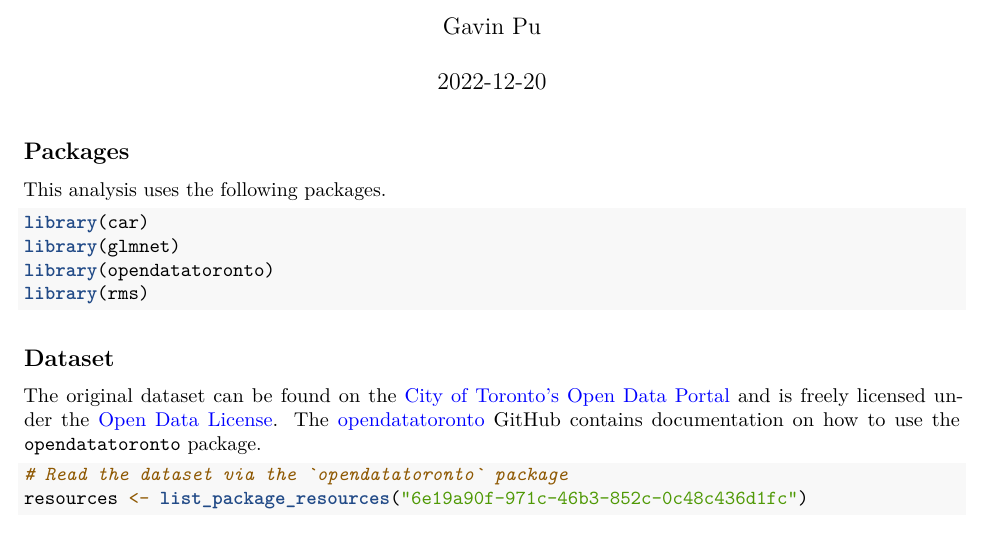
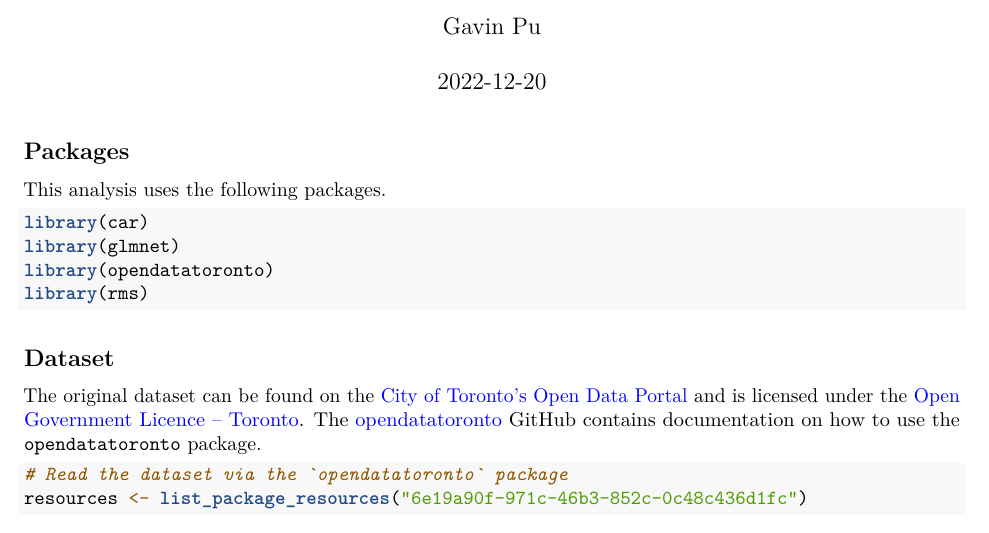
Before and after one commit to RobinEatingWorm/high-income-analysis, an R Markdown document (Analysis.Rmd): part of page 1 of 12, cut so that both start at the same text. Rendered offline with R 4.5, knitr and Pandoc, then LaTeX, with nearby package versions; some code elsewhere in the file could not run offline.

Commit message:
Updated open data license information

````diff
--- a/Analysis.Rmd
+++ b/Analysis.Rmd
@@ -26,7 +26,7 @@ library(rms)
 
 ## Dataset
 
-The original dataset can be found on the [\textcolor{blue}{City of Toronto’s Open Data Portal}](https://open.toronto.ca/dataset/neighbourhood-profiles/) and is freely licensed under the [\textcolor{blue}{Open Data License}](https://open.toronto.ca/open-data-license/). The [\textcolor{blue}{opendatatoronto}](https://github.com/sharlagelfand/opendatatoronto/) GitHub contains documentation on how to use the `opendatatoronto` package.
+The original dataset can be found on the [\textcolor{blue}{City of Toronto’s Open Data Portal}](https://open.toronto.ca/dataset/neighbourhood-profiles/) and is licensed under the [\textcolor{blue}{Open Government Licence – Toronto}](https://open.toronto.ca/open-data-license/). The [\textcolor{blue}{opendatatoronto}](https://github.com/sharlagelfand/opendatatoronto/) GitHub contains documentation on how to use the `opendatatoronto` package.
 
 ```{r}
 # Read the dataset via the `opendatatoronto` package
````
Also changed, not shown: Analysis.pdf, README.md.
